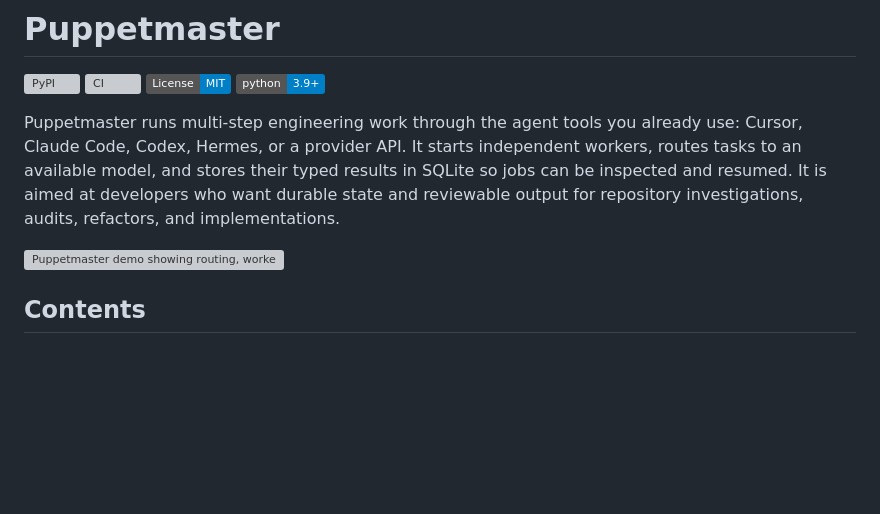
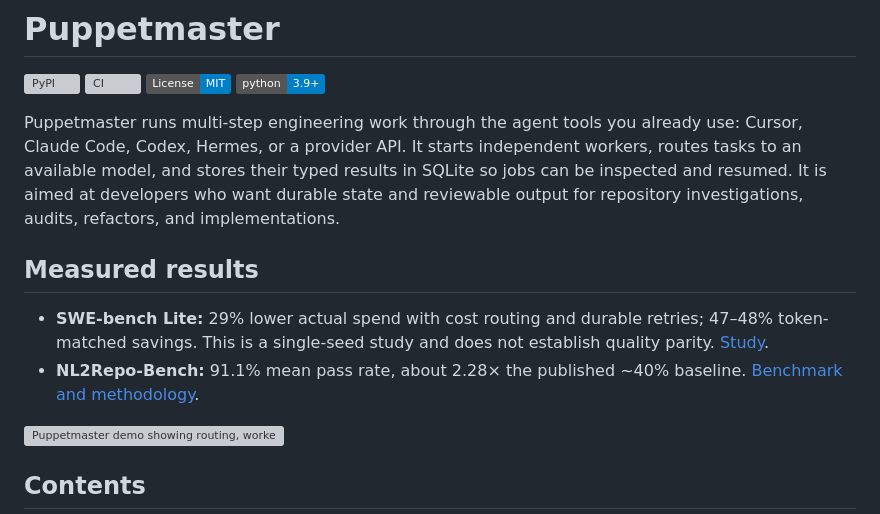
Before and after one commit to professorpalmer/Puppetmaster, a Markdown page: README.md, the part around the change. Rendered like a GitHub page; badges without logos; blank space fills up the shorter version; grey boxes are pictures that could not be loaded.

Commit message:
docs: surface measured README results
Put the strongest benchmark outcomes near the project description while preserving the cost accounting and quality caveats.

```diff
--- a/README.md
+++ b/README.md
@@ -6,6 +6,11 @@
 [![Python](https://img.shields.io/badge/python-3.9%2B-blue.svg)](https://github.com/professorpalmer/Puppetmaster/blob/main/pyproject.toml)
 
 Puppetmaster runs multi-step engineering work through the agent tools you already use: Cursor, Claude Code, Codex, Hermes, or a provider API. It starts independent workers, routes tasks to an available model, and stores their typed results in SQLite so jobs can be inspected and resumed. It is aimed at developers who want durable state and reviewable output for repository investigations, audits, refactors, and implementations.
+
+## Measured results
+
+- **SWE-bench Lite:** 29% lower actual spend with cost routing and durable retries; 47–48% token-matched savings. This is a single-seed study and does not establish quality parity. [Study](https://github.com/professorpalmer/swebench-pm).
+- **NL2Repo-Bench:** 91.1% mean pass rate, about 2.28× the published ~40% baseline. [Benchmark and methodology](https://professorpalmer.github.io/durable-state-vs-context/).
 
 <img src="https://raw.githubusercontent.com/professorpalmer/Puppetmaster/main/docs/demo.gif" alt="Puppetmaster demo showing routing, worker fan-out, and a stitched summary" width="100%" />
 
```
